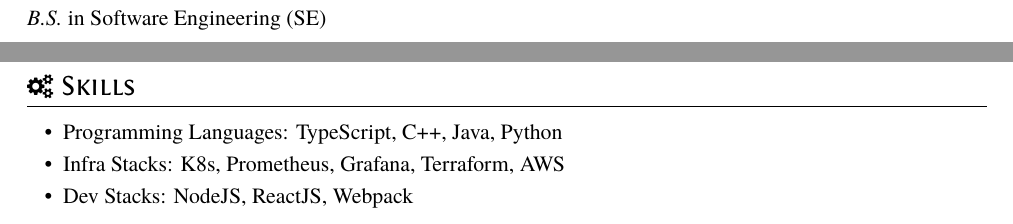
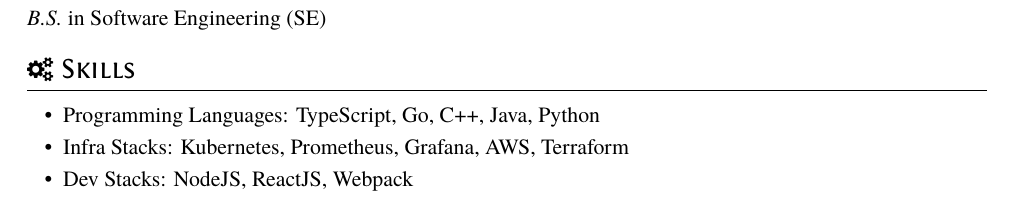
Before and after one commit to Kavinjsir/Kavinjsir, a LaTeX CV (cv/resume.tex): two parts of the page before the commit and part of the page after it, the two joined at a grey line, cut so that both start at the same text. Compiled offline with XeLaTeX.

Commit message:
feat: Make skill section prior

```diff
--- a/cv/resume.tex
+++ b/cv/resume.tex
@@ -18,6 +18,13 @@
 \textit{Master student} in Computer Science (CS), concentrate on network, expected May 2023
 \datedsubsection{\textbf{Shanghai Jiao Tong University (SJTU)}, Shanghai, China}{2014 -- 2018}
 \textit{B.S.} in Software Engineering (SE)
+
+\section{\faCogs\ Skills}
+\begin{itemize}[parsep=0.5ex]
+  \item Programming Languages: TypeScript, Go, C++, Java, Python
+  \item Infra Stacks: Kubernetes, Prometheus, Grafana, AWS, Terraform
+  \item Dev Stacks: NodeJS, ReactJS, Webpack
+\end{itemize}
 
 \section{\faUsers\ Working Experience}
 \datedsubsection{\textbf{Second Spectrum} California, America}{2019 -- 2021}
@@ -68,13 +75,6 @@
 %  \item main contribution
 %\end{itemize}
 
-\section{\faCogs\ Skills}
-\begin{itemize}[parsep=0.5ex]
-  \item Programming Languages: TypeScript, C++, Java, Python
-  \item Infra Stacks: K8s, Prometheus, Grafana, Terraform, AWS
-  \item Dev Stacks: NodeJS, ReactJS, Webpack
-\end{itemize}
-
 % \section{\faHeartO\ Honors and Awards}
 % \datedline{\textit{\nth{1} Prize}, Award on xxx }{Jun. 2013}
 % \datedline{Other awards}{2015}
```
